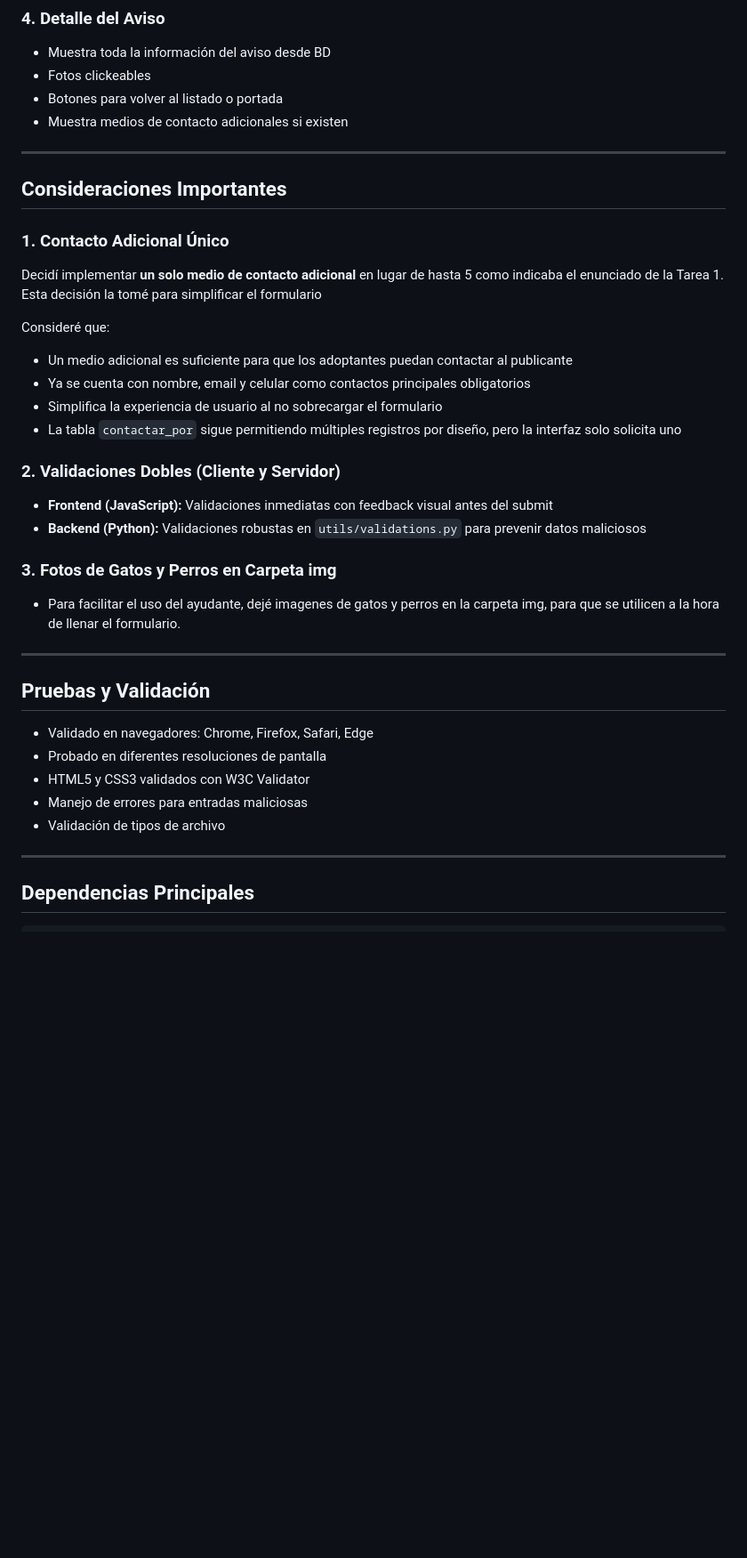
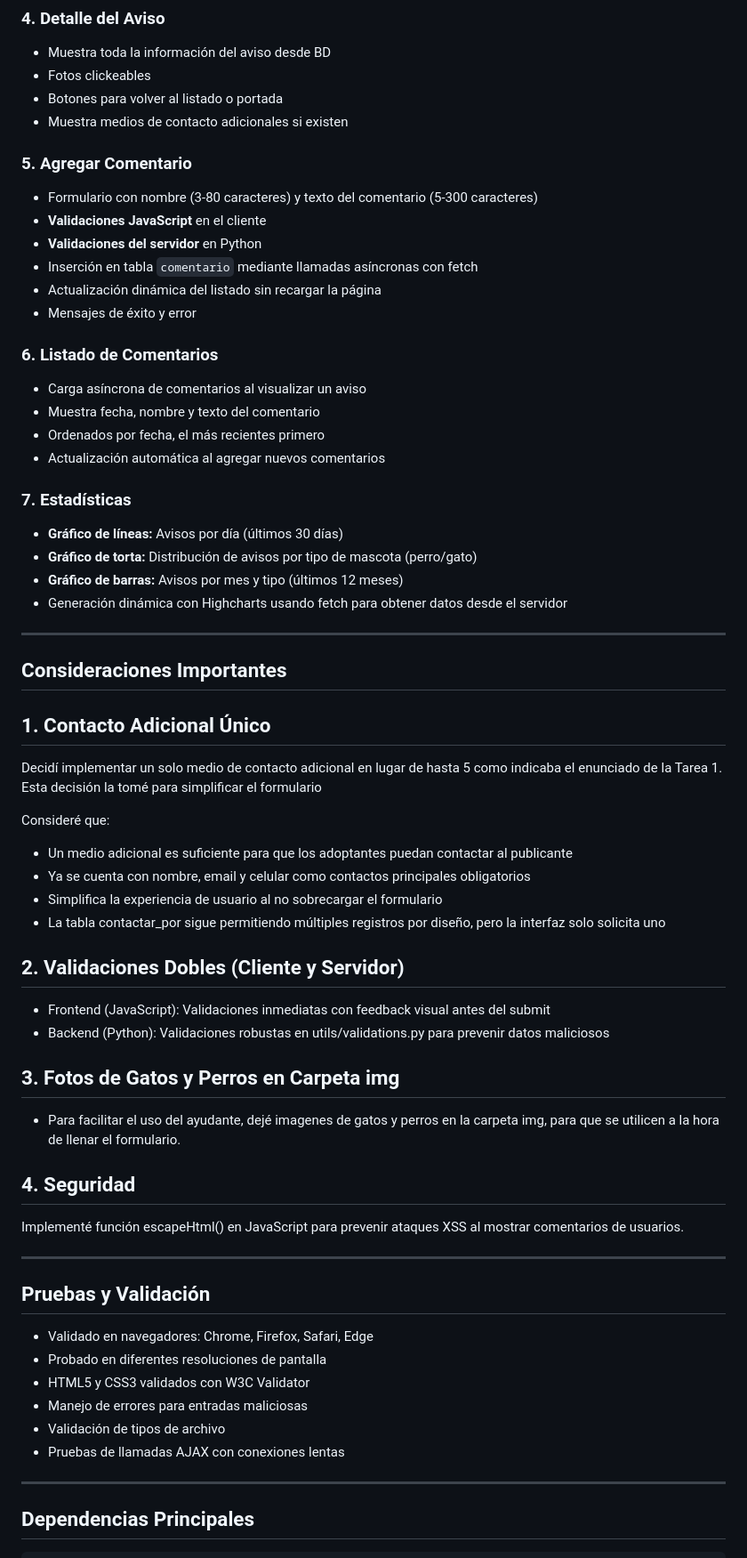
Before and after one commit to mvrtinzip/mvrtinzip-desarrollo_web_martin_alcalde, a Markdown page: README.md, the part around one of its changes. Shown at 89% size. Rendered like a GitHub page; blank space fills up the shorter version.

Commit message:
Agregar el README de Tarea 3

```diff
--- a/README.md
+++ b/README.md
@@ -109,28 +115,49 @@ La aplicación estará disponible en: `http://127.0.0.1:5000`
 - Botones para volver al listado o portada
 - Muestra medios de contacto adicionales si existen
 
+### 5. Agregar Comentario
+- Formulario con nombre (3-80 caracteres) y texto del comentario (5-300 caracteres)
+- **Validaciones JavaScript** en el cliente
+- **Validaciones del servidor** en Python
+- Inserción en tabla `comentario` mediante llamadas asíncronas con fetch
+- Actualización dinámica del listado sin recargar la página
+- Mensajes de éxito y error
+
+### 6. Listado de Comentarios
+- Carga asíncrona de comentarios al visualizar un aviso
+- Muestra fecha, nombre y texto del comentario
+- Ordenados por fecha, el más recientes primero
+- Actualización automática al agregar nuevos comentarios
+
+### 7. Estadísticas
+- **Gráfico de líneas:** Avisos por día (últimos 30 días)
+- **Gráfico de torta:** Distribución de avisos por tipo de mascota (perro/gato)
+- **Gráfico de barras:** Avisos por mes y tipo (últimos 12 meses)
+- Generación dinámica con Highcharts usando fetch para obtener datos desde el servidor
+
 ---
 
 ## Consideraciones Importantes
 
-
-### 1. **Contacto Adicional Único**
-Decidí implementar **un solo medio de contacto adicional** en lugar de hasta 5 como indicaba el enunciado de la Tarea 1. Esta decisión la tomé para simplificar el formulario
+## 1. Contacto Adicional Único
+Decidí implementar un solo medio de contacto adicional en lugar de hasta 5 como indicaba el enunciado de la Tarea 1. Esta decisión la tomé para simplificar el formulario
 
 Consideré que:
+
 - Un medio adicional es suficiente para que los adoptantes puedan contactar al publicante
 - Ya se cuenta con nombre, email y celular como contactos principales obligatorios
 - Simplifica la experiencia de usuario al no sobrecargar el formulario
-- La tabla `contactar_por` sigue permitiendo múltiples registros por diseño, pero la interfaz solo solicita uno
+- La tabla contactar_por sigue permitiendo múltiples registros por diseño, pero la interfaz solo solicita uno
 
+## 2. Validaciones Dobles (Cliente y Servidor)
+- Frontend (JavaScript): Validaciones inmediatas con feedback visual antes del submit
+- Backend (Python): Validaciones robustas en utils/validations.py para prevenir datos maliciosos
 
-### 2. **Validaciones Dobles (Cliente y Servidor)**
-- **Frontend (JavaScript):** Validaciones inmediatas con feedback visual antes del submit
-- **Backend (Python):** Validaciones robustas en `utils/validations.py` para prevenir datos maliciosos
+## 3. Fotos de Gatos y Perros en Carpeta img
+- Para facilitar el uso del ayudante, dejé imagenes de gatos y perros en la carpeta img, para que se utilicen a la hora de llenar el formulario.
 
-
-### 3. **Fotos de Gatos y Perros en Carpeta img**
-- Para facilitar el uso del ayudante, dejé imagenes de gatos y perros en la carpeta img, para que se utilicen a la hora de llenar el formulario.
+## 4. Seguridad
+Implementé función escapeHtml() en JavaScript para prevenir ataques XSS al mostrar comentarios de usuarios.
 
 ---
 
@@ -141,6 +168,7 @@ Consideré que:
 - HTML5 y CSS3 validados con W3C Validator
 - Manejo de errores para entradas maliciosas
 - Validación de tipos de archivo
+- Pruebas de llamadas AJAX con conexiones lentas
 
 ---
 
```
Also changed, not shown: other parts of README.md (+13 -6 lines).
